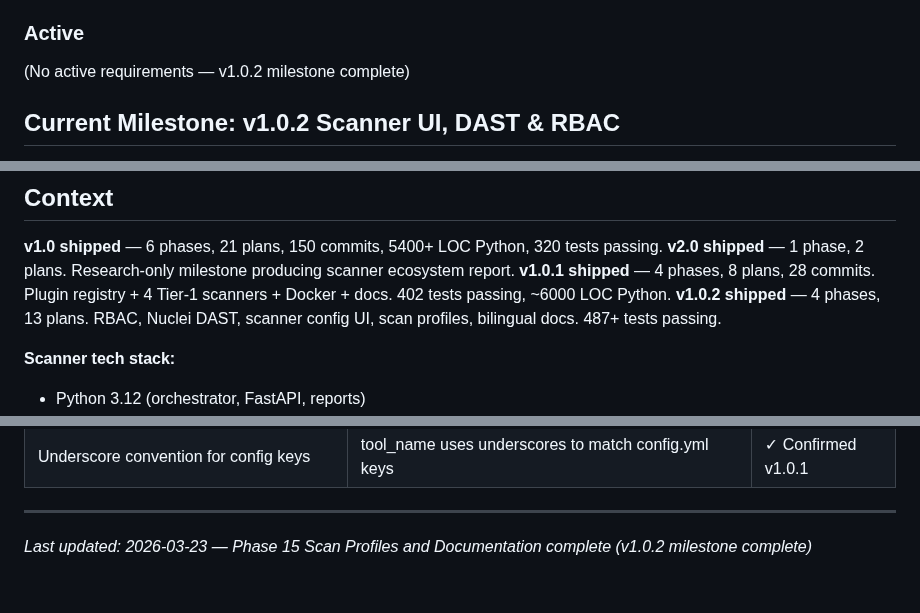
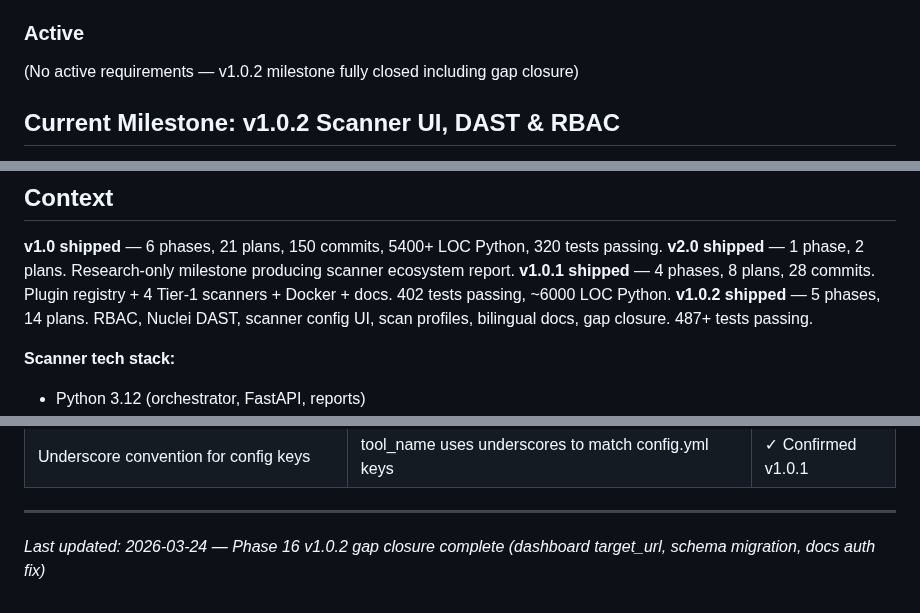
Before and after one commit to AlexTalorJr/source-code-security-ai-checker, a Markdown page: .planning/PROJECT.md, 3 parts joined by grey strips. Rendered like a GitHub page.

Commit message:
docs(phase-16): evolve PROJECT.md after phase completion

```diff
--- a/.planning/PROJECT.md
+++ b/.planning/PROJECT.md
@@ -49,7 +49,7 @@ Every code change is automatically scanned for security vulnerabilities before d
 
 ### Active
 
-(No active requirements — v1.0.2 milestone complete)
+(No active requirements — v1.0.2 milestone fully closed including gap closure)
 
 ## Current Milestone: v1.0.2 Scanner UI, DAST & RBAC
 
@@ -78,7 +78,7 @@ Every code change is automatically scanned for security vulnerabilities before d
 **v1.0 shipped** — 6 phases, 21 plans, 150 commits, 5400+ LOC Python, 320 tests passing.
 **v2.0 shipped** — 1 phase, 2 plans. Research-only milestone producing scanner ecosystem report.
 **v1.0.1 shipped** — 4 phases, 8 plans, 28 commits. Plugin registry + 4 Tier-1 scanners + Docker + docs. 402 tests passing, ~6000 LOC Python.
-**v1.0.2 shipped** — 4 phases, 13 plans. RBAC, Nuclei DAST, scanner config UI, scan profiles, bilingual docs. 487+ tests passing.
+**v1.0.2 shipped** — 5 phases, 14 plans. RBAC, Nuclei DAST, scanner config UI, scan profiles, bilingual docs, gap closure. 487+ tests passing.
 
 **Scanner tech stack:**
 - Python 3.12 (orchestrator, FastAPI, reports)
@@ -123,4 +123,4 @@ Every code change is automatically scanned for security vulnerabilities before d
 | Underscore convention for config keys | tool_name uses underscores to match config.yml keys | ✓ Confirmed v1.0.1 |
 
 ---
-*Last updated: 2026-03-23 — Phase 15 Scan Profiles and Documentation complete (v1.0.2 milestone complete)*
+*Last updated: 2026-03-24 — Phase 16 v1.0.2 gap closure complete (dashboard target_url, schema migration, docs auth fix)*
```
